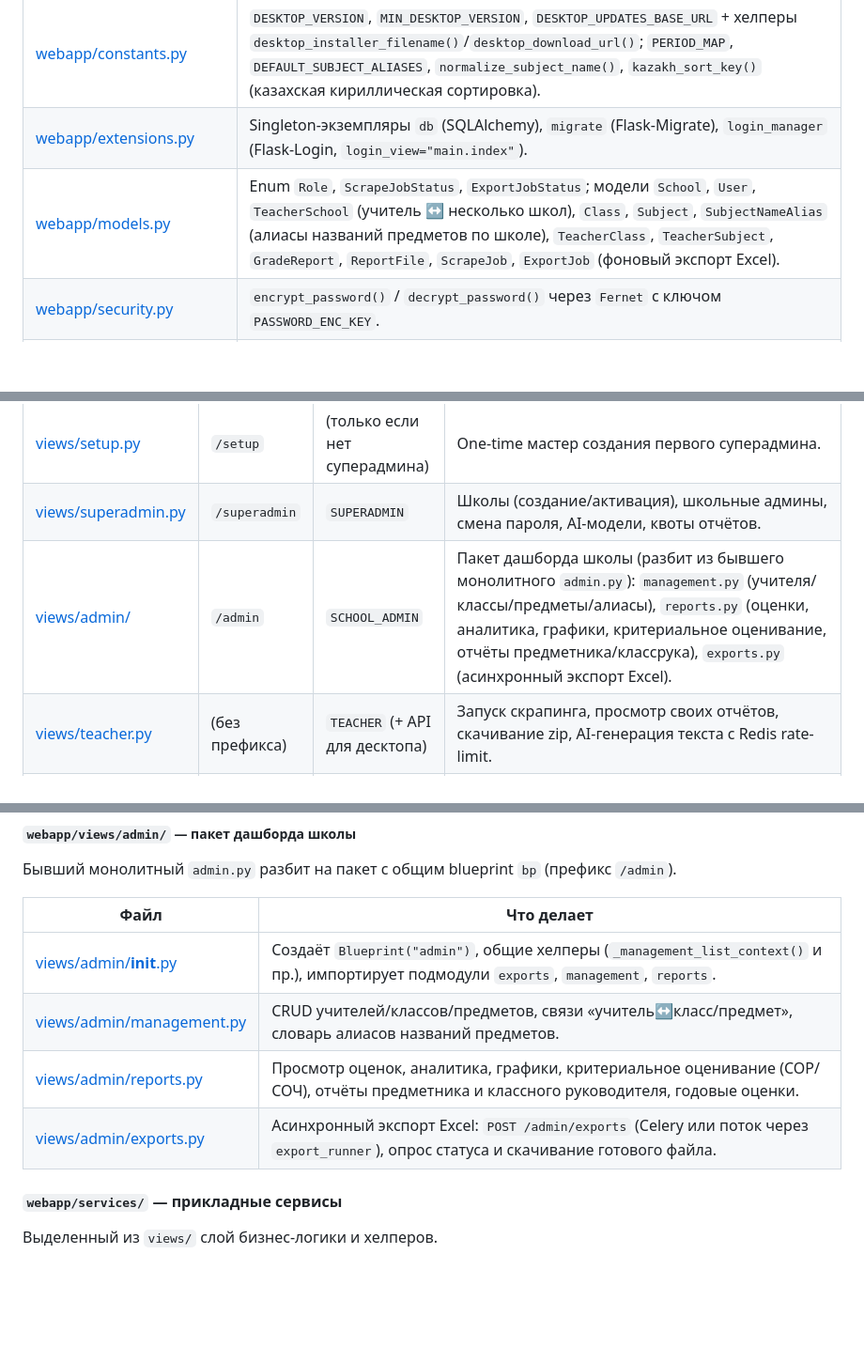
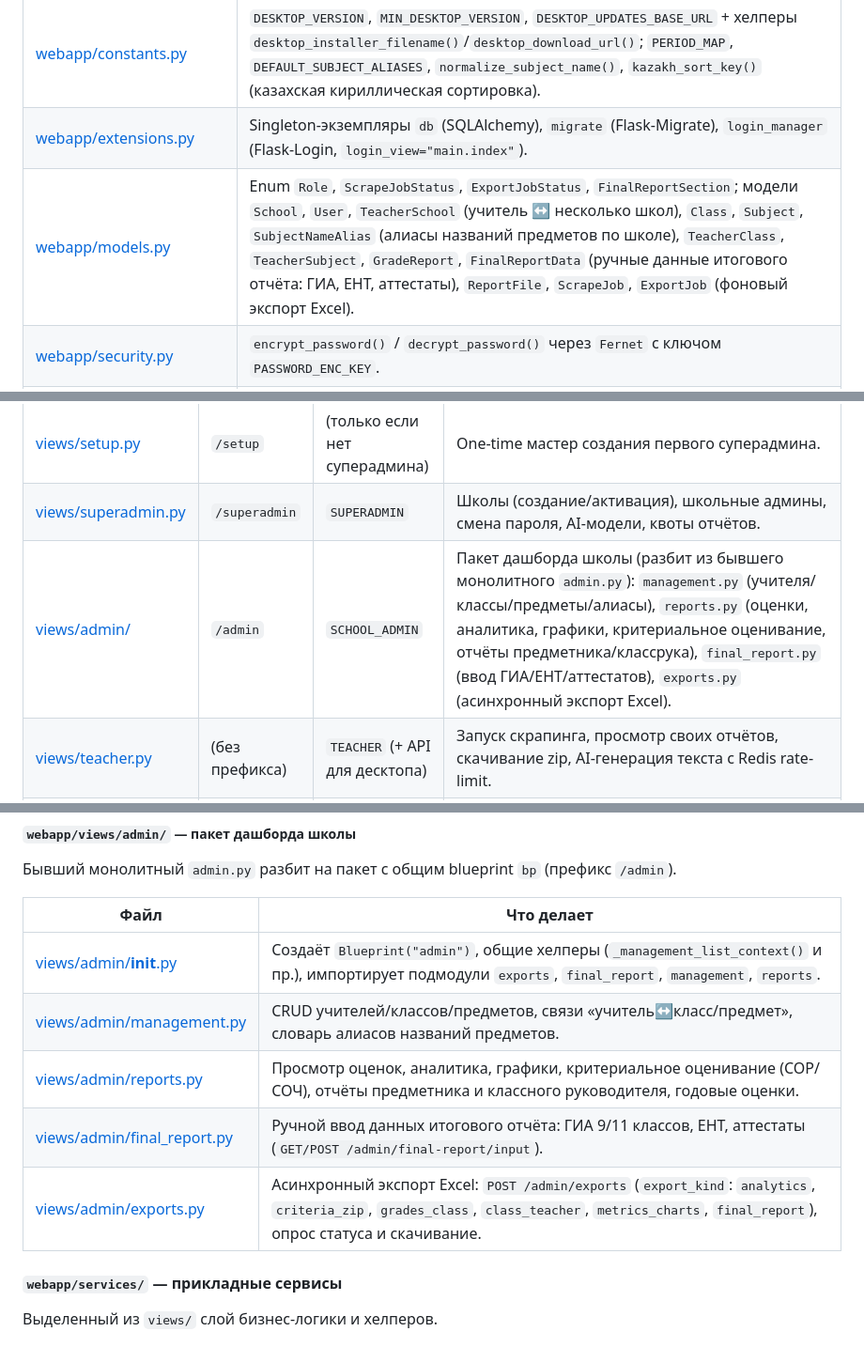
Before and after one commit to ed-baer97/pdf-to-excel-scraper-main, a Markdown page: README.md, 3 parts joined by grey strips. Shown at 94% size. Drawn GitHub-style; blank space fills up the shorter version.

```diff
--- a/README.md
+++ b/README.md
@@ -199,7 +200,7 @@ pdf-to-excel-scraper-main/
 | [webapp/config.py](webapp/config.py) | Классы `Config` / `DevelopmentConfig` / `ProductionConfig` / `TestingConfig` + `get_config()` по `FLASK_ENV`. |
 | [webapp/constants.py](webapp/constants.py) | `DESKTOP_VERSION`, `MIN_DESKTOP_VERSION`, `DESKTOP_UPDATES_BASE_URL` + хелперы `desktop_installer_filename()`/`desktop_download_url()`; `PERIOD_MAP`, `DEFAULT_SUBJECT_ALIASES`, `normalize_subject_name()`, `kazakh_sort_key()` (казахская кириллическая сортировка). |
 | [webapp/extensions.py](webapp/extensions.py) | Singleton-экземпляры `db` (SQLAlchemy), `migrate` (Flask-Migrate), `login_manager` (Flask-Login, `login_view="main.index"`). |
-| [webapp/models.py](webapp/models.py) | Enum `Role`, `ScrapeJobStatus`, `ExportJobStatus`; модели `School`, `User`, `TeacherSchool` (учитель ↔ несколько школ), `Class`, `Subject`, `SubjectNameAlias` (алиасы названий предметов по школе), `TeacherClass`, `TeacherSubject`, `GradeReport`, `ReportFile`, `ScrapeJob`, `ExportJob` (фоновый экспорт Excel). |
+| [webapp/models.py](webapp/models.py) | Enum `Role`, `ScrapeJobStatus`, `ExportJobStatus`, `FinalReportSection`; модели `School`, `User`, `TeacherSchool` (учитель ↔ несколько школ), `Class`, `Subject`, `SubjectNameAlias` (алиасы названий предметов по школе), `TeacherClass`, `TeacherSubject`, `GradeReport`, `FinalReportData` (ручные данные итогового отчёта: ГИА, ЕНТ, аттестаты), `ReportFile`, `ScrapeJob`, `ExportJob` (фоновый экспорт Excel). |
 | [webapp/security.py](webapp/security.py) | `encrypt_password()` / `decrypt_password()` через `Fernet` с ключом `PASSWORD_ENC_KEY`. |
 | [webapp/tasks.py](webapp/tasks.py) | Celery-задачи (`run_scrape_task`, `generate_ai_text`, `run_export_task`) — альтернатива потокам в `scraper_runner`/`export_runner`. |
 | [webapp/celery_app.py](webapp/celery_app.py) | `make_celery()` + `init_celery(flask_app)` (очереди `scraping`/`ai`, лимиты времени). |
@@ -216,7 +217,7 @@ pdf-to-excel-scraper-main/
 | [views/auth.py](webapp/views/auth.py) | `/auth` | anonymous | Обрабатывает `POST /auth/login` (учителя блокируются — вход только через десктоп) и `POST /auth/logout`. |
 | [views/setup.py](webapp/views/setup.py) | `/setup` | (только если нет суперадмина) | One-time мастер создания первого суперадмина. |
 | [views/superadmin.py](webapp/views/superadmin.py) | `/superadmin` | `SUPERADMIN` | Школы (создание/активация), школьные админы, смена пароля, AI-модели, квоты отчётов. |
-| [views/admin/](webapp/views/admin/__init__.py) | `/admin` | `SCHOOL_ADMIN` | Пакет дашборда школы (разбит из бывшего монолитного `admin.py`): `management.py` (учителя/классы/предметы/алиасы), `reports.py` (оценки, аналитика, графики, критериальное оценивание, отчёты предметника/классрука), `exports.py` (асинхронный экспорт Excel). |
+| [views/admin/](webapp/views/admin/__init__.py) | `/admin` | `SCHOOL_ADMIN` | Пакет дашборда школы (разбит из бывшего монолитного `admin.py`): `management.py` (учителя/классы/предметы/алиасы), `reports.py` (оценки, аналитика, графики, критериальное оценивание, отчёты предметника/классрука), `final_report.py` (ввод ГИА/ЕНТ/аттестатов), `exports.py` (асинхронный экспорт Excel). |
 | [views/teacher.py](webapp/views/teacher.py) | (без префикса) | `TEACHER` (+ API для десктопа) | Запуск скрапинга, просмотр своих отчётов, скачивание zip, AI-генерация текста с Redis rate-limit. |
 | [views/api.py](webapp/views/api.py) | `/api` | JWT (десктоп) | REST-API для Mektep Desktop: логин/рефреш токена, загрузка отчётов, проверка версии (`MIN_DESKTOP_VERSION`). |
 | [views/health.py](webapp/views/health.py) | `/health` | любые | `GET /health[/live]` (жив), `GET /health/ready` (БД), `GET /health/stats` (счётчики задач, школ, пользователей). |
@@ -227,10 +228,11 @@ pdf-to-excel-scraper-main/
 
 | Файл | Что делает |
 |------|------------|
-| [views/admin/__init__.py](webapp/views/admin/__init__.py) | Создаёт `Blueprint("admin")`, общие хелперы (`_management_list_context()` и пр.), импортирует подмодули `exports`, `management`, `reports`. |
+| [views/admin/__init__.py](webapp/views/admin/__init__.py) | Создаёт `Blueprint("admin")`, общие хелперы (`_management_list_context()` и пр.), импортирует подмодули `exports`, `final_report`, `management`, `reports`. |
 | [views/admin/management.py](webapp/views/admin/management.py) | CRUD учителей/классов/предметов, связи «учитель↔класс/предмет», словарь алиасов названий предметов. |
 | [views/admin/reports.py](webapp/views/admin/reports.py) | Просмотр оценок, аналитика, графики, критериальное оценивание (СОР/СОЧ), отчёты предметника и классного руководителя, годовые оценки. |
-| [views/admin/exports.py](webapp/views/admin/exports.py) | Асинхронный экспорт Excel: `POST /admin/exports` (Celery или поток через `export_runner`), опрос статуса и скачивание готового файла. |
+| [views/admin/final_report.py](webapp/views/admin/final_report.py) | Ручной ввод данных итогового отчёта: ГИА 9/11 классов, ЕНТ, аттестаты (`GET/POST /admin/final-report/input`). |
+| [views/admin/exports.py](webapp/views/admin/exports.py) | Асинхронный экспорт Excel: `POST /admin/exports` (`export_kind`: `analytics`, `criteria_zip`, `grades_class`, `class_teacher`, `metrics_charts`, `final_report`), опрос статуса и скачивание. |
 
 #### `webapp/services/` — прикладные сервисы
 
```
Also changed, not shown: other parts of README.md (+58 -2 lines).
